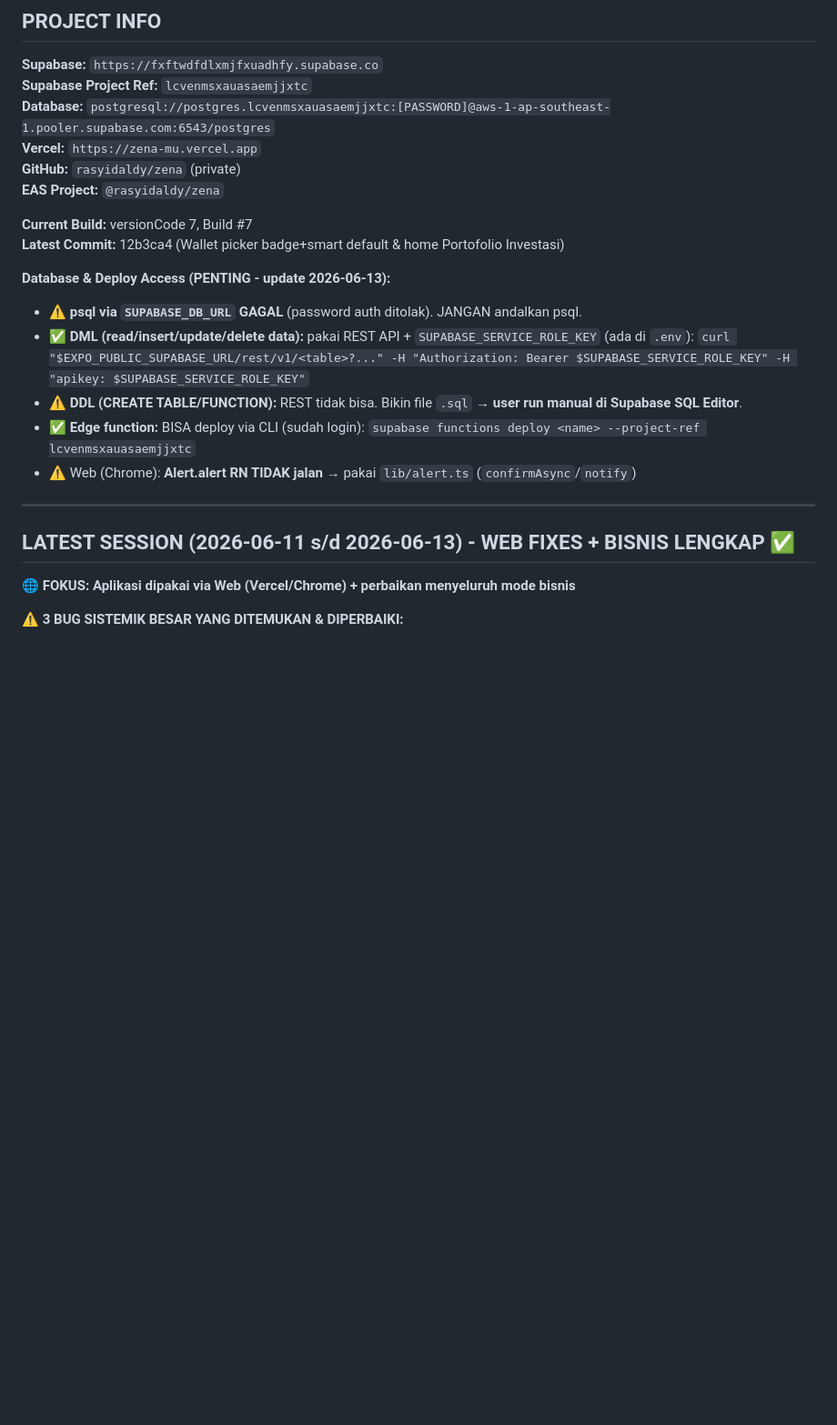
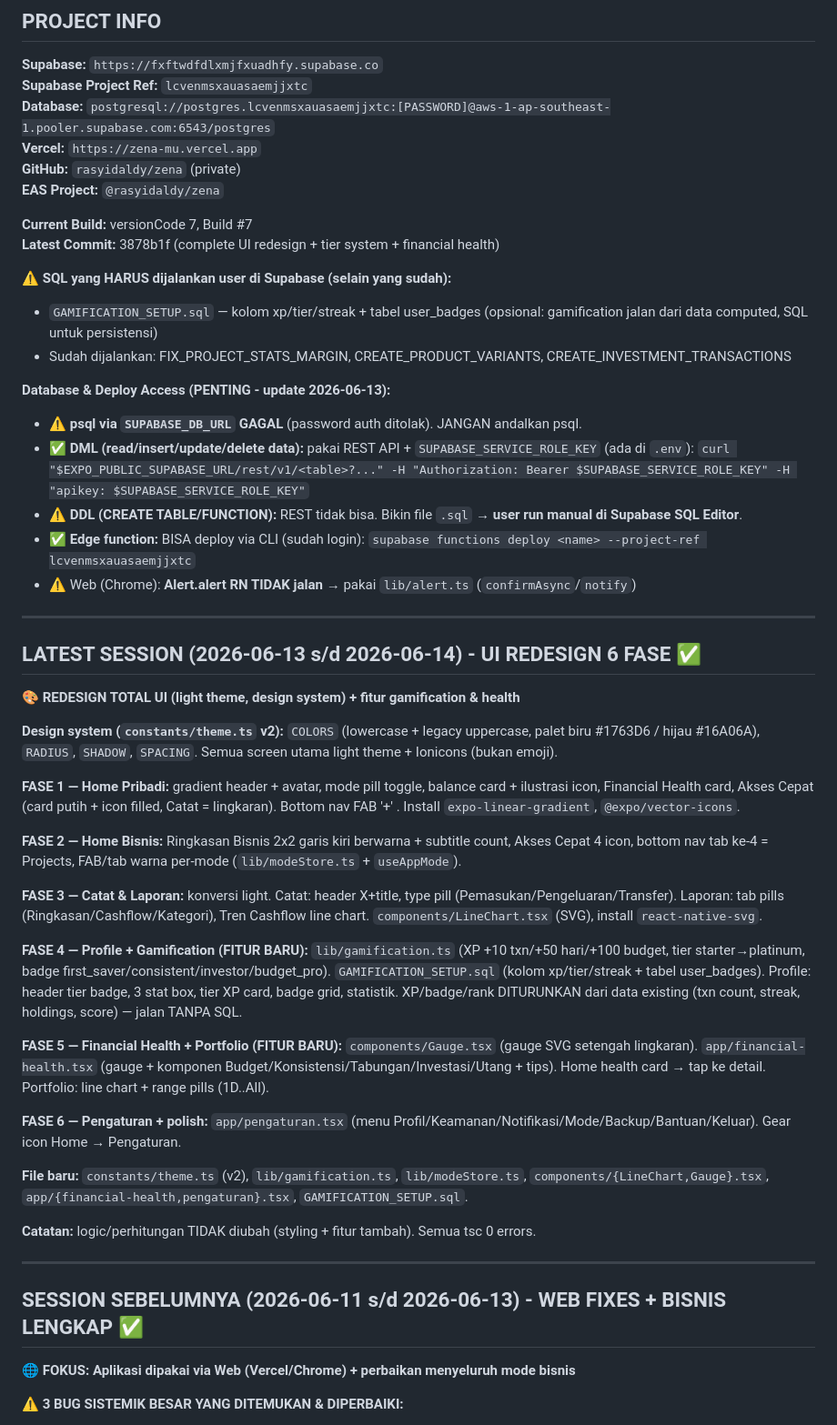
Before and after one commit to rasyidaldy10/zena, a Markdown page: AGENTS.md, the part around the change. Shown at 91% size. Drawn GitHub-style; blank space fills up the shorter version.

Commit message:
docs: update AGENTS.md - sesi redesign 6 fase (UI + gamification + health)

```diff
--- a/AGENTS.md
+++ b/AGENTS.md
@@ -72,7 +72,11 @@ Read the exact versioned docs at https://docs.expo.dev/versions/v56.0.0/ before
 **EAS Project:** `@rasyidaldy/zena`
 
 **Current Build:** versionCode 7, Build #7
-**Latest Commit:** 12b3ca4 (Wallet picker badge+smart default & home Portofolio Investasi)
+**Latest Commit:** 3878b1f (complete UI redesign + tier system + financial health)
+
+**⚠️ SQL yang HARUS dijalankan user di Supabase (selain yang sudah):**
+- `GAMIFICATION_SETUP.sql` — kolom xp/tier/streak + tabel user_badges (opsional: gamification jalan dari data computed, SQL untuk persistensi)
+- Sudah dijalankan: FIX_PROJECT_STATS_MARGIN, CREATE_PRODUCT_VARIANTS, CREATE_INVESTMENT_TRANSACTIONS
 
 **Database & Deploy Access (PENTING - update 2026-06-13):**
 - ⚠️ **psql via `SUPABASE_DB_URL` GAGAL** (password auth ditolak). JANGAN andalkan psql.
@@ -85,7 +89,31 @@ Read the exact versioned docs at https://docs.expo.dev/versions/v56.0.0/ before
 
 ---
 
-## LATEST SESSION (2026-06-11 s/d 2026-06-13) - WEB FIXES + BISNIS LENGKAP ✅
+## LATEST SESSION (2026-06-13 s/d 2026-06-14) - UI REDESIGN 6 FASE ✅
+
+**🎨 REDESIGN TOTAL UI (light theme, design system) + fitur gamification & health**
+
+**Design system (`constants/theme.ts` v2):** `COLORS` (lowercase + legacy uppercase, palet biru #1763D6 / hijau #16A06A), `RADIUS`, `SHADOW`, `SPACING`. Semua screen utama light theme + Ionicons (bukan emoji).
+
+**FASE 1 — Home Pribadi:** gradient header + avatar, mode pill toggle, balance card + ilustrasi icon, Financial Health card, Akses Cepat (card putih + icon filled, Catat = lingkaran). Bottom nav FAB '+' . Install `expo-linear-gradient`, `@expo/vector-icons`.
+
+**FASE 2 — Home Bisnis:** Ringkasan Bisnis 2x2 garis kiri berwarna + subtitle count, Akses Cepat 4 icon, bottom nav tab ke-4 = Projects, FAB/tab warna per-mode (`lib/modeStore.ts` + `useAppMode`).
+
+**FASE 3 — Catat & Laporan:** konversi light. Catat: header X+title, type pill (Pemasukan/Pengeluaran/Transfer). Laporan: tab pills (Ringkasan/Cashflow/Kategori), Tren Cashflow line chart. `components/LineChart.tsx` (SVG), install `react-native-svg`.
+
+**FASE 4 — Profile + Gamification (FITUR BARU):** `lib/gamification.ts` (XP +10 txn/+50 hari/+100 budget, tier starter→platinum, badge first_saver/consistent/investor/budget_pro). `GAMIFICATION_SETUP.sql` (kolom xp/tier/streak + tabel user_badges). Profile: header tier badge, 3 stat box, tier XP card, badge grid, statistik. XP/badge/rank DITURUNKAN dari data existing (txn count, streak, holdings, score) — jalan TANPA SQL.
+
+**FASE 5 — Financial Health + Portfolio (FITUR BARU):** `components/Gauge.tsx` (gauge SVG setengah lingkaran). `app/financial-health.tsx` (gauge + komponen Budget/Konsistensi/Tabungan/Investasi/Utang + tips). Home health card → tap ke detail. Portfolio: line chart + range pills (1D..All).
+
+**FASE 6 — Pengaturan + polish:** `app/pengaturan.tsx` (menu Profil/Keamanan/Notifikasi/Mode/Backup/Bantuan/Keluar). Gear icon Home → Pengaturan.
+
+**File baru:** `constants/theme.ts` (v2), `lib/gamification.ts`, `lib/modeStore.ts`, `components/{LineChart,Gauge}.tsx`, `app/{financial-health,pengaturan}.tsx`, `GAMIFICATION_SETUP.sql`.
+
+**Catatan:** logic/perhitungan TIDAK diubah (styling + fitur tambah). Semua tsc 0 errors.
+
+---
+
+## SESSION SEBELUMNYA (2026-06-11 s/d 2026-06-13) - WEB FIXES + BISNIS LENGKAP ✅
 
 **🌐 FOKUS: Aplikasi dipakai via Web (Vercel/Chrome) + perbaikan menyeluruh mode bisnis**
 
```
